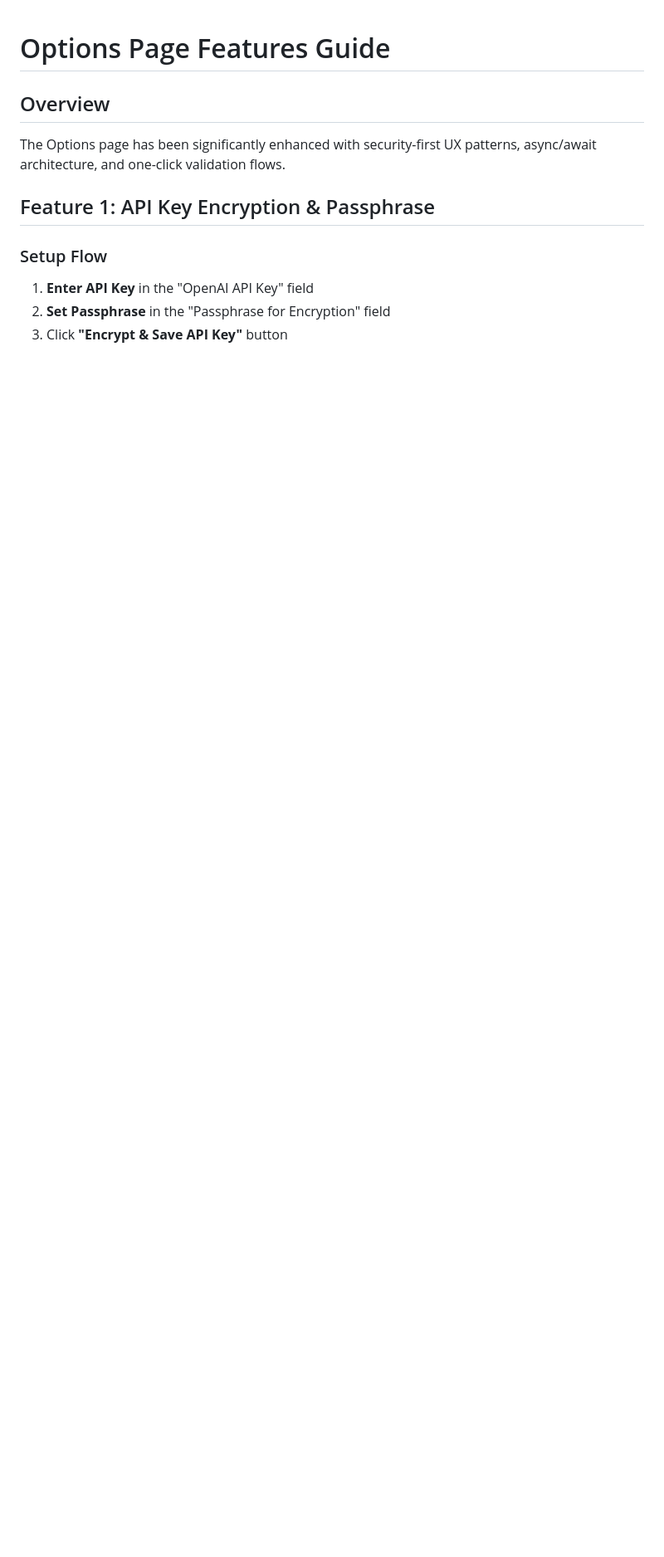
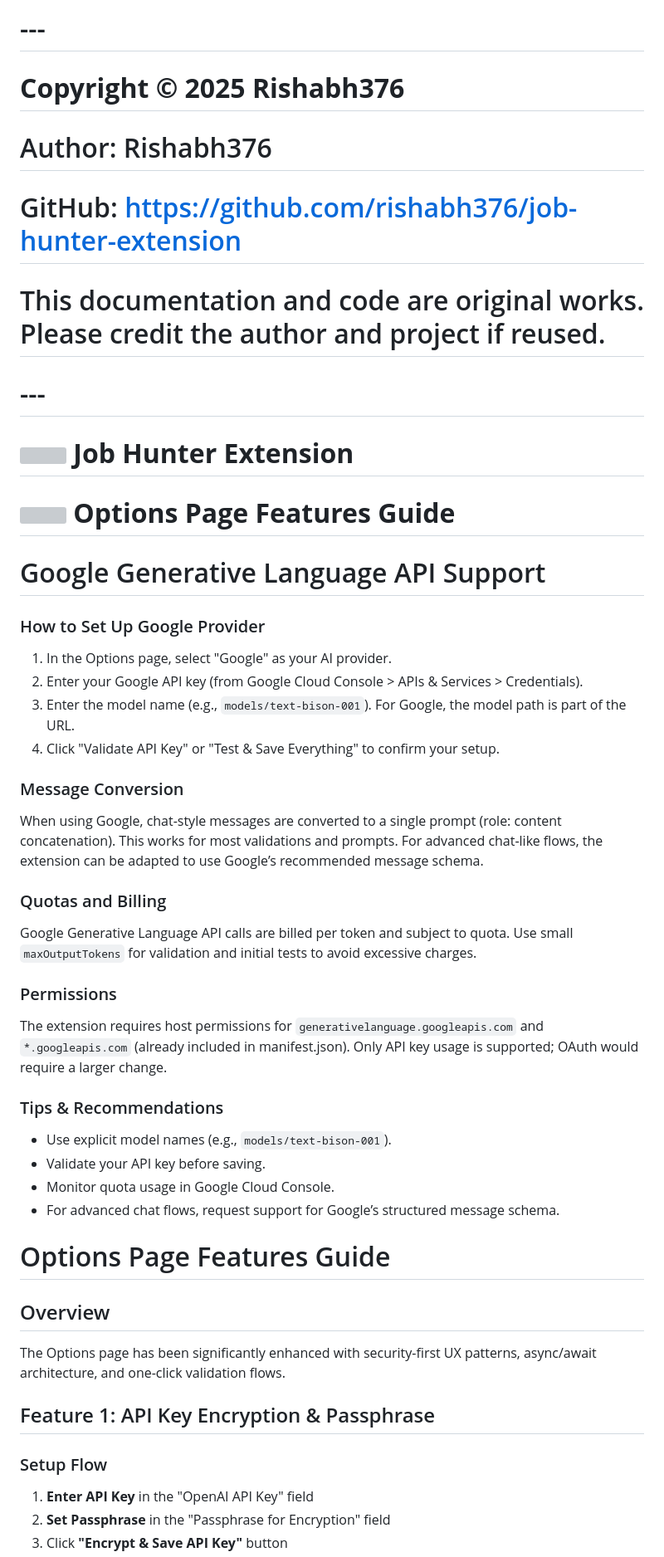
Before and after one commit to rishabh376/job-hunter-extension, a Markdown page: OPTIONS-GUIDE.md, the part around the change. Shown at 83% size. Rendered like a GitHub page; blank space fills up the shorter version; grey boxes are pictures that could not be loaded.

```diff
--- a/OPTIONS-GUIDE.md
+++ b/OPTIONS-GUIDE.md
@@ -1,3 +1,35 @@
+# ---
+# **Copyright © 2025 Rishabh376**
+# Author: Rishabh376
+# GitHub: https://github.com/rishabh376/job-hunter-extension
+# This documentation and code are original works. Please credit the author and project if reused.
+# ---
+# <img src="https://img.icons8.com/color/96/rocket.png" width="48" height="48" style="vertical-align:middle;"/> **Job Hunter Extension**
+# <img src="https://img.icons8.com/color/96/settings.png" width="32" height="32" style="vertical-align:middle;"/> **Options Page Features Guide**
+
+# Google Generative Language API Support
+
+### How to Set Up Google Provider
+1. In the Options page, select "Google" as your AI provider.
+2. Enter your Google API key (from Google Cloud Console > APIs & Services > Credentials).
+3. Enter the model name (e.g., `models/text-bison-001`). For Google, the model path is part of the URL.
+4. Click "Validate API Key" or "Test & Save Everything" to confirm your setup.
+
+### Message Conversion
+When using Google, chat-style messages are converted to a single prompt (role: content concatenation). This works for most validations and prompts. For advanced chat-like flows, the extension can be adapted to use Google’s recommended message schema.
+
+### Quotas and Billing
+Google Generative Language API calls are billed per token and subject to quota. Use small `maxOutputTokens` for validation and initial tests to avoid excessive charges.
+
+### Permissions
+The extension requires host permissions for `generativelanguage.googleapis.com` and `*.googleapis.com` (already included in manifest.json). Only API key usage is supported; OAuth would require a larger change.
+
+### Tips & Recommendations
+- Use explicit model names (e.g., `models/text-bison-001`).
+- Validate your API key before saving.
+- Monitor quota usage in Google Cloud Console.
+- For advanced chat flows, request support for Google’s structured message schema.
+
 # Options Page Features Guide
 
 ## Overview
```
Also changed, not shown: TESTING-AND-DEPLOYMENT-GUIDE.md (+32 -2 lines).
